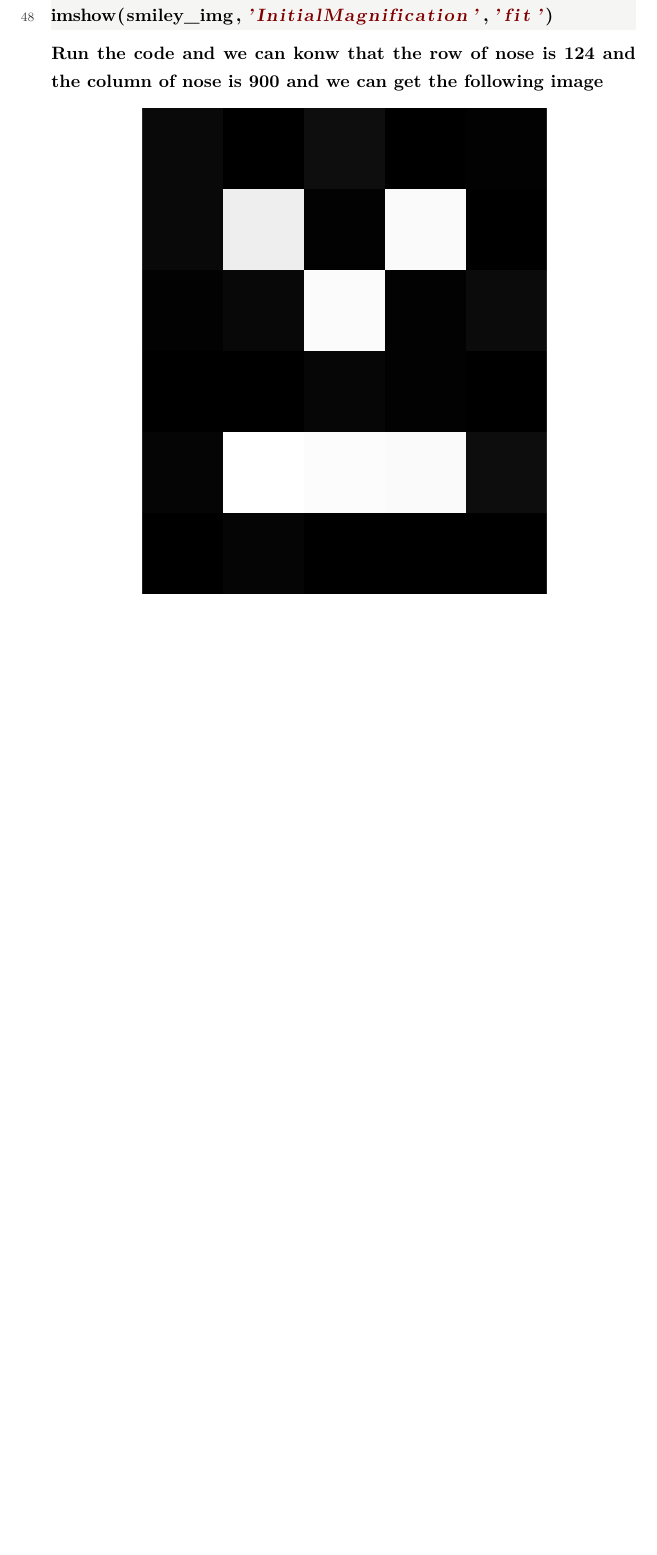
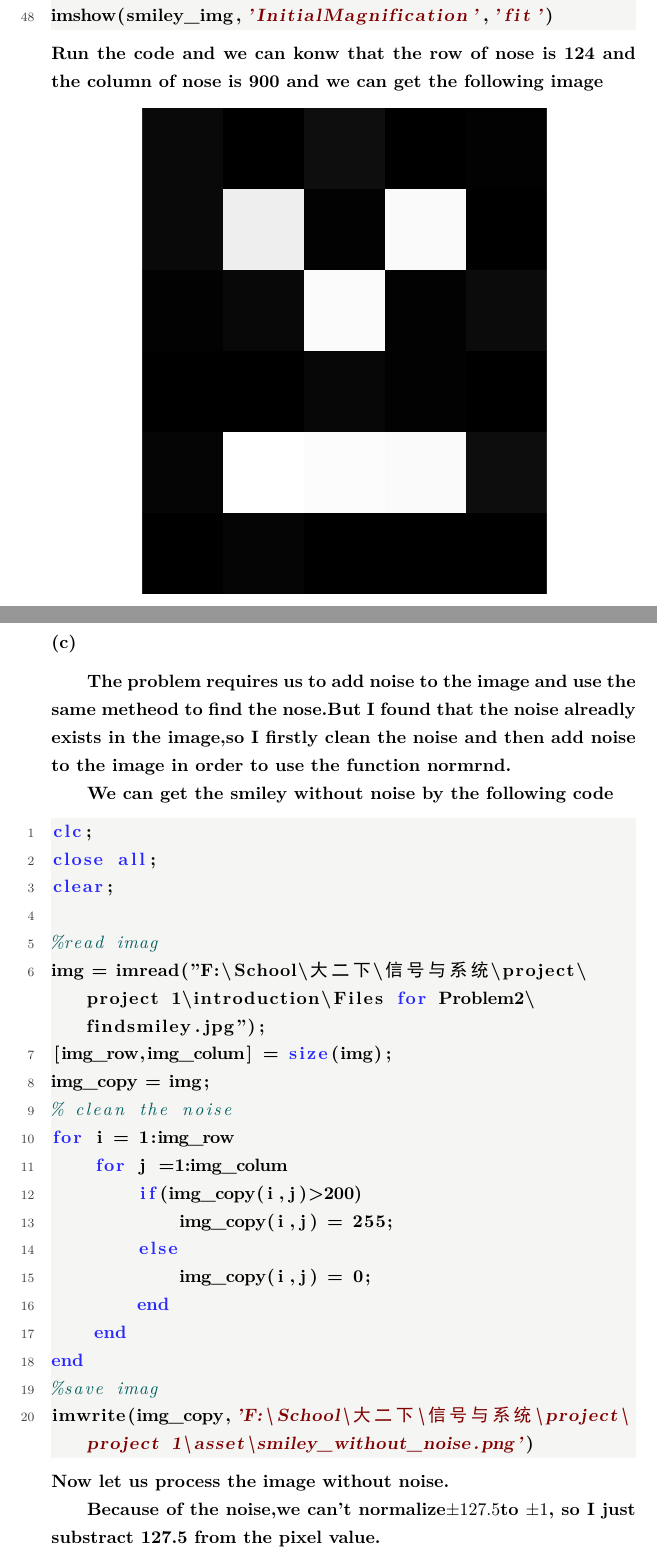
Before and after one commit to GgbNnD/course-materials-grade2, a LaTeX document (信号与系统/project/project 1/docs/latex/project1.tex): part of page 10 of 10 before the commit and two parts of pages 10 and 11 of 12 after it, the two joined at a grey line, cut so that both start at the same text, the shorter picture padded with empty space. The pictures show the PDF file 信号与系统/project/project 1/docs/latex/project1.pdf that the author committed with the source.

Commit message:
feat: 信号与系统project2c

```diff
--- a/信号与系统/project/project 1/docs/latex/project1.tex
+++ b/信号与系统/project/project 1/docs/latex/project1.tex
@@ -343,3 +343,36 @@ Run the code and we can konw that \bf{the row of nose is 124} and
 \begin{center}
     \includegraphics[width = 0.7\textwidth]{2.2.png}
 \end{center}
+
+\subsubsection*{(c)}
+The problem requires us to add noise to the image and
+use the same metheod to find the nose.But I found that
+the noise alreadly exists in the image,so I firstly clean
+the noise and then add noise to the image in order to
+use the function normrnd.\par
+We can get the smiley without noise by the following code
+\begin{lstlisting}
+clc;
+close all;
+clear;
+
+%read imag
+img = imread("F:\School\大二下\信号与系统\project\project 1\introduction\Files for Problem2\findsmiley.jpg");
+[img_row,img_colum] = size(img);
+img_copy = img;
+% clean the noise
+for i = 1:img_row
+    for j =1:img_colum
+        if(img_copy(i,j)>200)
+            img_copy(i,j) = 255;
+        else
+            img_copy(i,j) = 0;
+        end
+    end
+end
+%save imag
+imwrite(img_copy,'F:\School\大二下\信号与系统\project\project 1\asset\smiley_without_noise.png')
+\end{lstlisting}
+Now let us process the image without noise.\par
+Because of the noise,we can't normalize$\pm 127.5$to $\pm 1$,
+so I just substract 127.5 from the pixel value.\par
@@ -346 +382,5 @@ Run the code and we can konw that \bf{the row of nose is 124} and
+\begin{center}
+    \includegraphics[width = 0.7\textwidth]{2.3.png}
+\end{center}
+We can see that the method works well even if the image has some noise.
 \end{document}
```
Also changed, not shown: 信号与系统/project/project 1/asset/2.3.png (added), 信号与系统/project/project 1/asset/smiley_without_noise.png (added), 信号与系统/project/project 1/docs/latex/project1.pdf, 信号与系统/project/project 1/docs/latex/project1.tex (3 more changed lines), 7 other files.
